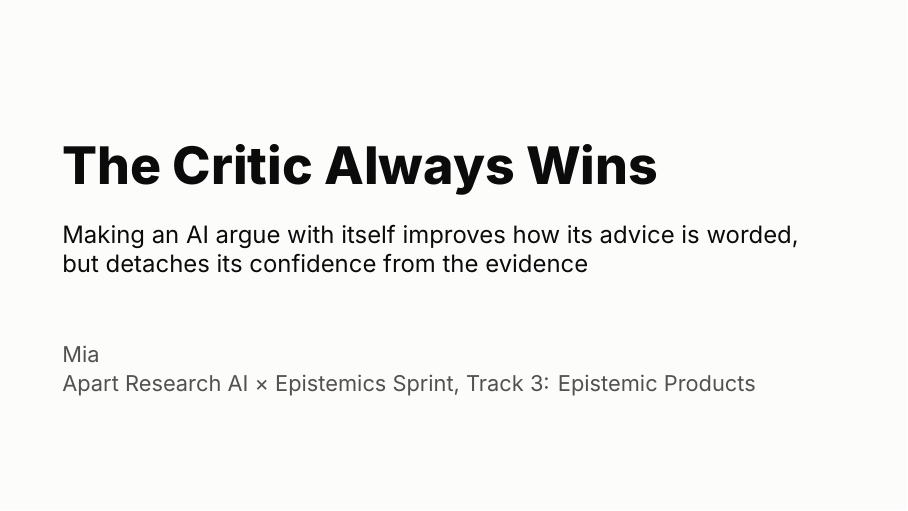
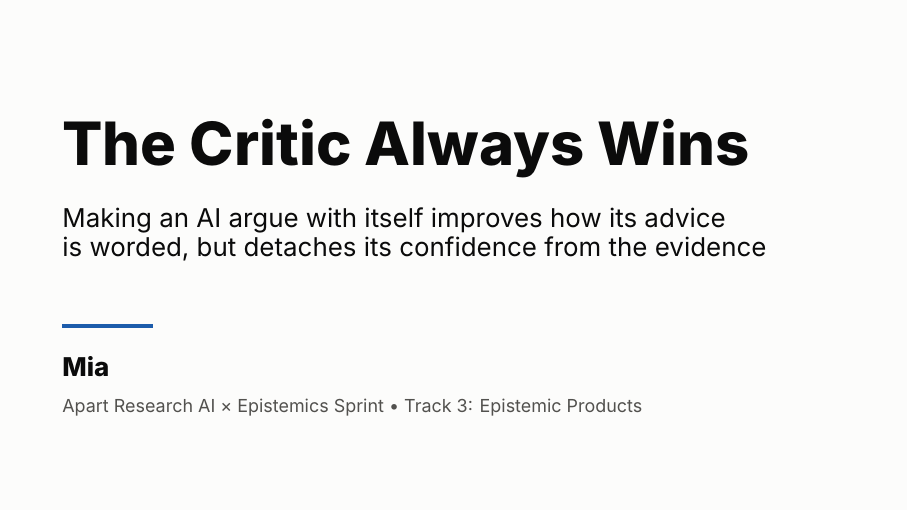
Before and after one commit to Mhiah/Vet, LaTeX slides (slides/slides.tex): page 1 of 8. Compiled offline with XeLaTeX.

Commit message:
Slides: restyle the title slide

```diff
--- a/slides/slides.tex
+++ b/slides/slides.tex
@@ -23,10 +23,12 @@
 \begin{document}
 
 \begin{frame}[plain]
-\vspace{1.2cm}
-{\fontsize{26}{30}\selectfont\bfseries The Critic Always Wins}\\[0.5cm]
-{\normalsize Making an AI argue with itself improves how its advice is worded,\\ but detaches its confidence from the evidence}\\[1.1cm]
-\sm{Mia\\ Apart Research AI × Epistemics Sprint, Track 3: Epistemic Products}\ifdefined\VIDEO\\[0.5cm]{\tiny\color{muted}Narration: synthetic voice (Kokoro text-to-speech)}\fi
+\vspace{1.0cm}
+{\fontsize{30}{34}\selectfont\bfseries The Critic Always Wins}\\[0.45cm]
+{\fontsize{13}{18}\selectfont Making an AI argue with itself improves how its advice\\ is worded, but detaches its confidence from the evidence}\\[0.75cm]
+{\color{accent}\rule{1.6cm}{1.6pt}}\\[0.35cm]
+{\fontsize{13}{16}\selectfont\bfseries Mia}\\[0.12cm]
+{\fontsize{9}{12}\selectfont\color{muted}Apart Research AI × Epistemics Sprint \textbullet\ Track 3: Epistemic Products}
 \end{frame}
 
 \begin{frame}{The question}
```
Also changed, not shown: slides/Vet-slides.pdf, 1 other file.
